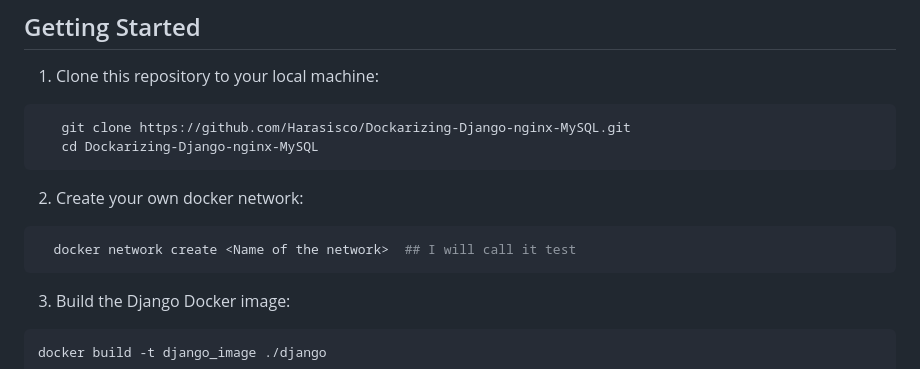
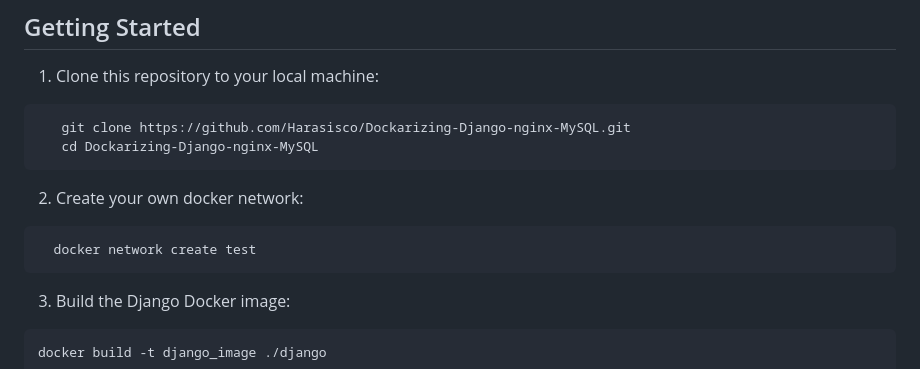
Before and after one commit to Harasisco/Dockarizing-Django-nginx-MySQL, a Markdown page: README.md, the part around the change. GitHub-like rendering.

````diff
--- a/README.md
+++ b/README.md
@@ -31,7 +31,7 @@ Make sure you have the following prerequisites installed on your system:
 2. Create your own docker network:
 
 ```shell
-  docker network create <Name of the network>  ## I will call it test
+  docker network create test
 ```
 
 3. Build the Django Docker image:
````
